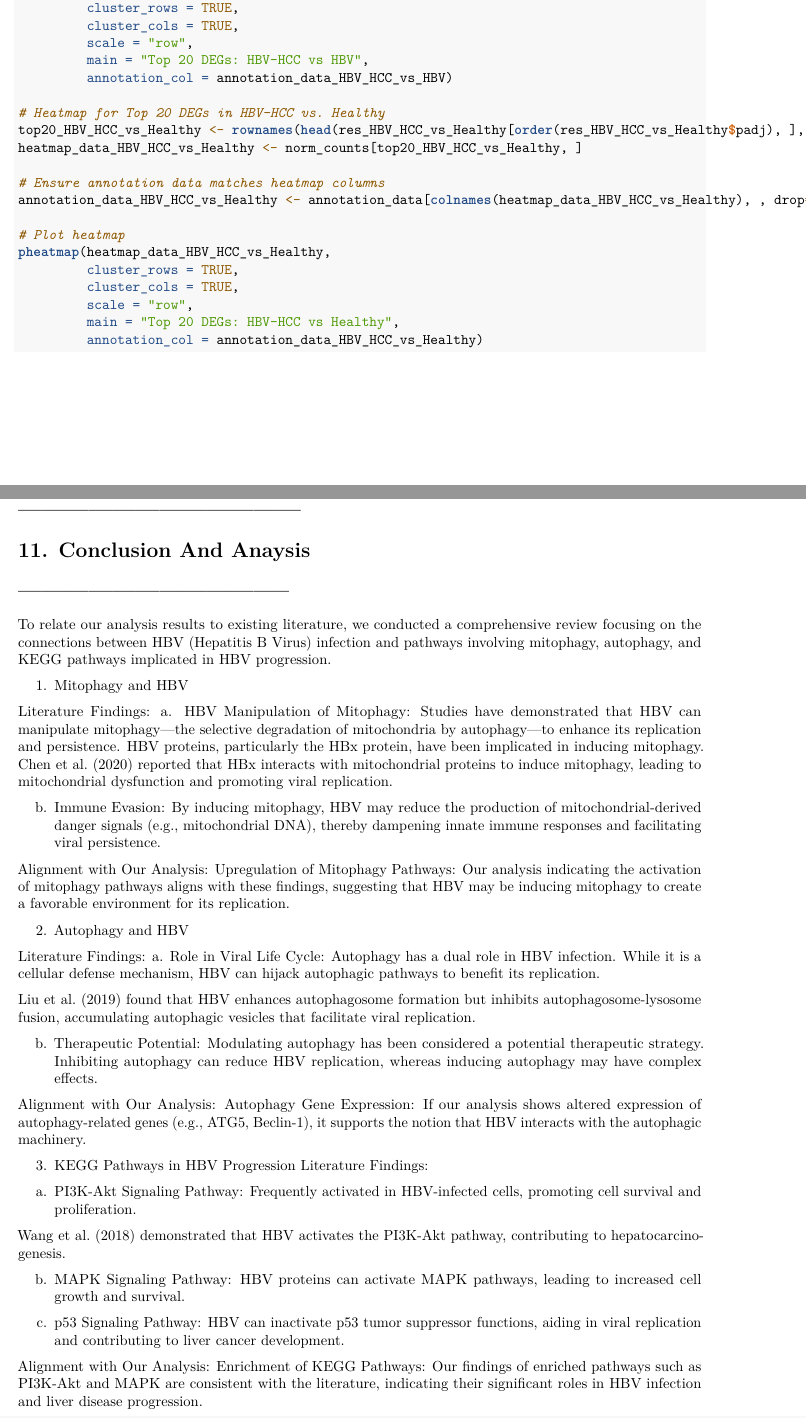
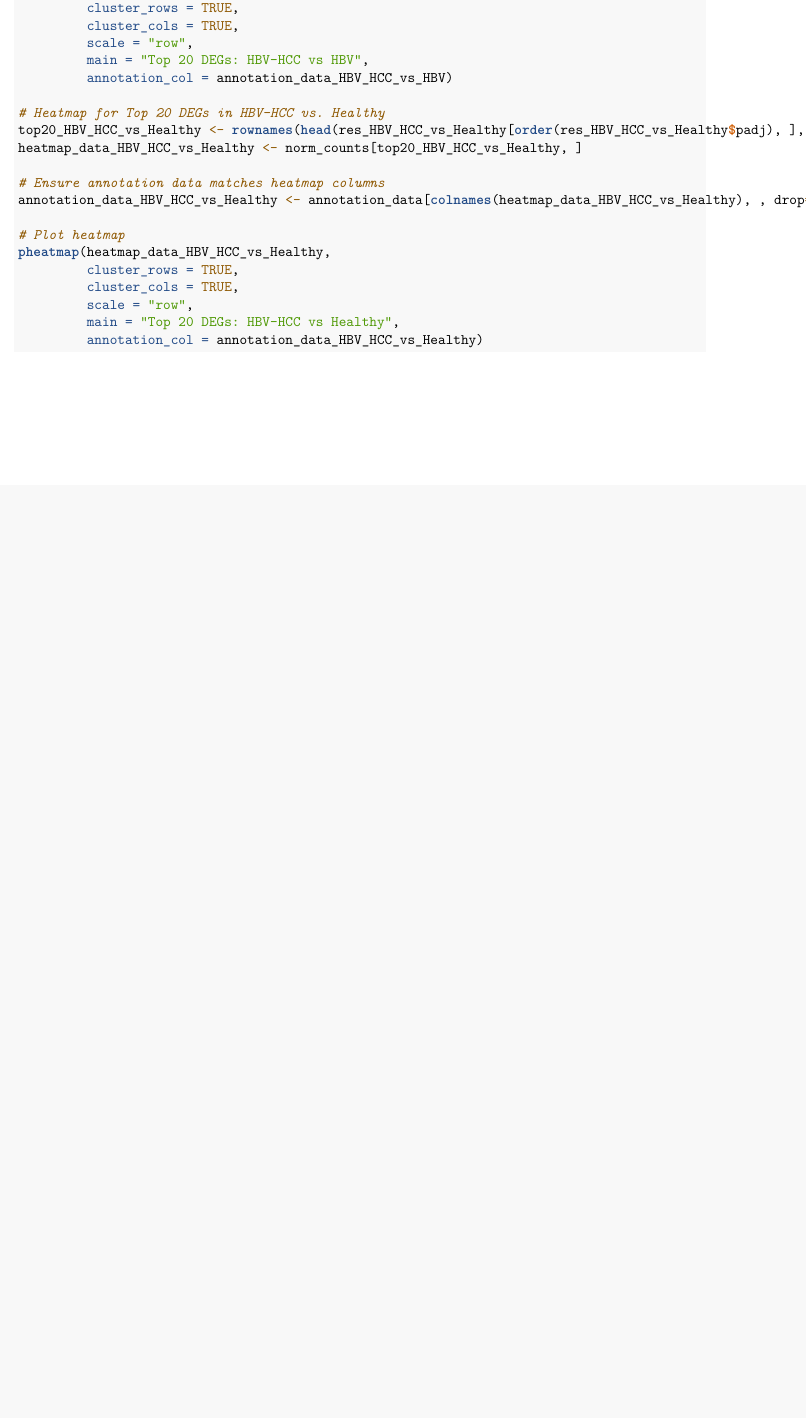
Before and after one commit to shubhamtkr/Cross-Tissue-Biomarkers-for-HBV-Related-HCC, an R Markdown document (Dataset3.Rmd): two parts of pages 15 and 16 of 17 before the commit and part of page 15 of 15 after it, the two joined at a grey line, cut so that both start at the same text, the shorter picture padded with empty space. Rendered offline with R 4.5, knitr and Pandoc, then LaTeX, with nearby package versions; the code chunks are not run, so their results and figures are left out.

Commit message:
Update Dataset3.Rmd

````diff
--- a/Dataset3.Rmd
+++ b/Dataset3.Rmd
@@ -968,61 +968,3 @@ pheatmap(heatmap_data_HBV_HCC_vs_Healthy,
          scale = "row",
          main = "Top 20 DEGs: HBV-HCC vs Healthy",
          annotation_col = annotation_data_HBV_HCC_vs_Healthy)
-
-```
-
-# ------------------------------------
-
-# 11. Conclusion And Anaysis
-
-# -----------------------------------
-
-
-To relate our analysis results to existing literature, we conducted a comprehensive review focusing on the connections between HBV (Hepatitis B Virus) infection and pathways involving mitophagy, autophagy, and KEGG pathways implicated in HBV progression.
-
-
-
-
-1. Mitophagy and HBV
-
-Literature Findings:
-a. HBV Manipulation of Mitophagy: Studies have demonstrated that HBV can manipulate mitophagy—the selective degradation of mitochondria by autophagy—to enhance its replication and persistence. HBV proteins, particularly the HBx protein, have been implicated in inducing mitophagy.
-Chen et al. (2020) reported that HBx interacts with mitochondrial proteins to induce mitophagy, leading to mitochondrial dysfunction and promoting viral replication.
-
-b. Immune Evasion: By inducing mitophagy, HBV may reduce the production of mitochondrial-derived danger signals (e.g., mitochondrial DNA), thereby dampening innate immune responses and facilitating viral persistence.
-
-
-Alignment with Our Analysis:
-Upregulation of Mitophagy Pathways: Our analysis indicating the activation of mitophagy pathways aligns with these findings, suggesting that HBV may be inducing mitophagy to create a favorable environment for its replication.
-
-
-
-
-2. Autophagy and HBV
-
-Literature Findings:
-a. Role in Viral Life Cycle: Autophagy has a dual role in HBV infection. While it is a cellular defense mechanism, HBV can hijack autophagic pathways to benefit its replication.
-
-Liu et al. (2019) found that HBV enhances autophagosome formation but inhibits autophagosome-lysosome fusion, accumulating autophagic vesicles that facilitate viral replication.
-
-b. Therapeutic Potential: Modulating autophagy has been considered a potential therapeutic strategy. Inhibiting autophagy can reduce HBV replication, whereas inducing autophagy may have complex effects.
-
-
-Alignment with Our Analysis:
-Autophagy Gene Expression: If our analysis shows altered expression of autophagy-related genes (e.g., ATG5, Beclin-1), it supports the notion that HBV interacts with the autophagic machinery.
-
-
-
-
-3. KEGG Pathways in HBV Progression
-Literature Findings:
-a. PI3K-Akt Signaling Pathway: Frequently activated in HBV-infected cells, promoting cell survival and proliferation.
-
-Wang et al. (2018) demonstrated that HBV activates the PI3K-Akt pathway, contributing to hepatocarcinogenesis.
-
-b. MAPK Signaling Pathway: HBV proteins can activate MAPK pathways, leading to increased cell growth and survival.
-
-c. p53 Signaling Pathway: HBV can inactivate p53 tumor suppressor functions, aiding in viral replication and contributing to liver cancer development.
-
-Alignment with Our Analysis:
-Enrichment of KEGG Pathways: Our findings of enriched pathways such as PI3K-Akt and MAPK are consistent with the literature, indicating their significant roles in HBV infection and liver disease progression.
````
Also changed, not shown: Dataset3.Rmd (25 more changed lines).
